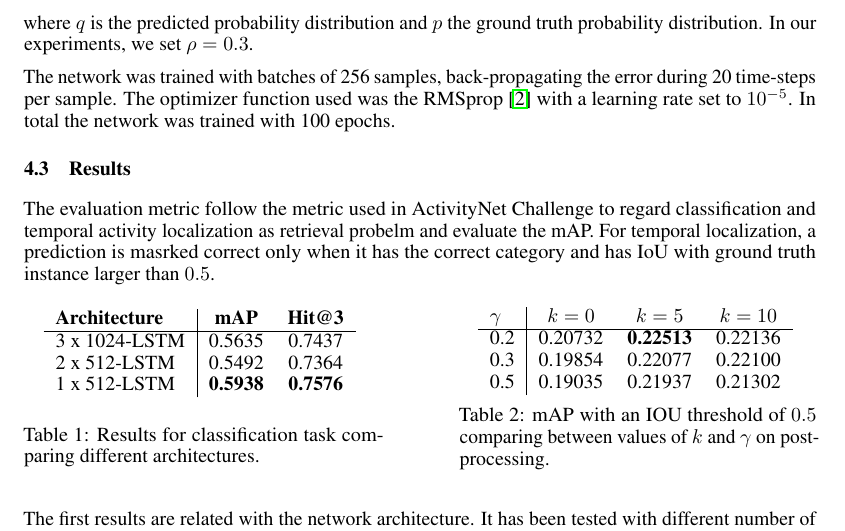
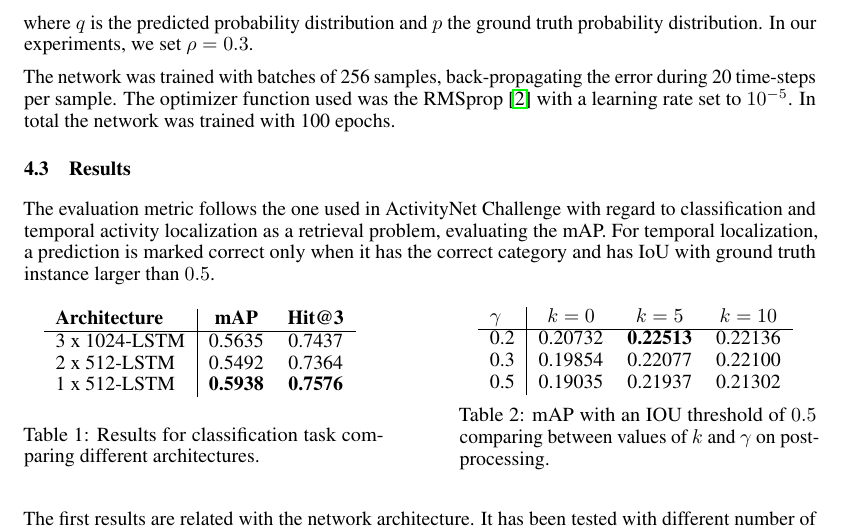
Before and after one commit to albertomontesg/lscvs_2016, a LaTeX paper (paper.tex): part of page 3 of 5, cut so that both start at the same text. Compiled offline with pdfLaTeX.

Commit message:
Fixing errors

```diff
--- a/paper.tex
+++ b/paper.tex
@@ -190,8 +190,8 @@ The optimizer function used was the RMSprop~\cite{dauphin2015rmsprop} with a lea
 
 \subsection{Results}
 
-The evaluation metric follow the metric used in ActivityNet Challenge to regard classification and temporal activity localization as retrieval probelm and evaluate the mAP.
-For temporal localization, a prediction is masrked correct only when it has the correct category and has IoU with ground truth instance larger than $0.5$.
+The evaluation metric follows the one used in ActivityNet Challenge with regard to classification and temporal activity localization as a retrieval problem, evaluating the mAP.
+For temporal localization, a prediction is marked correct only when it has the correct category and has IoU with ground truth instance larger than $0.5$.
 
 \begin{table}[h]
     \parbox{.45\linewidth}{
```
